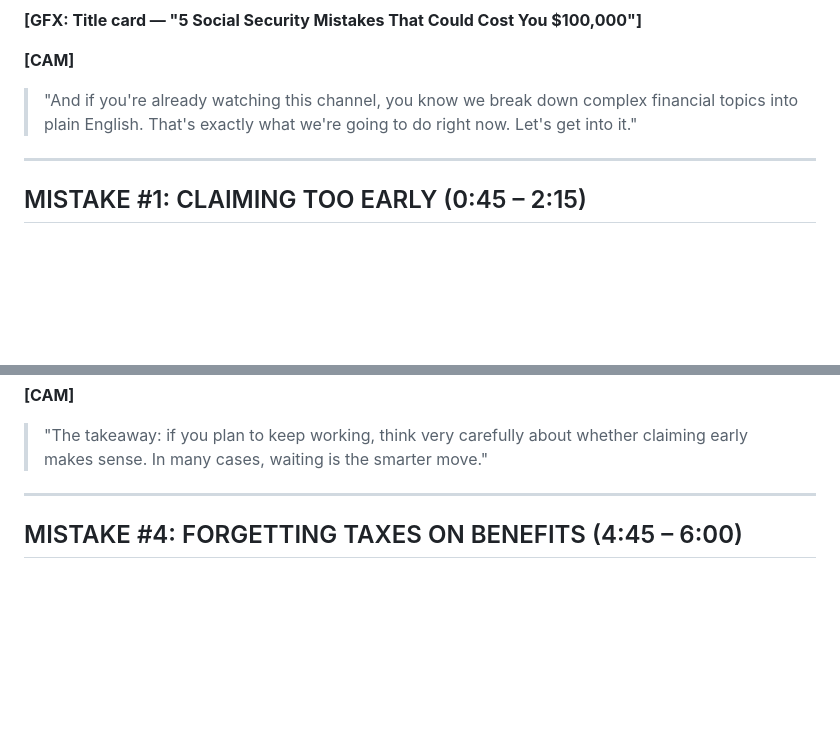
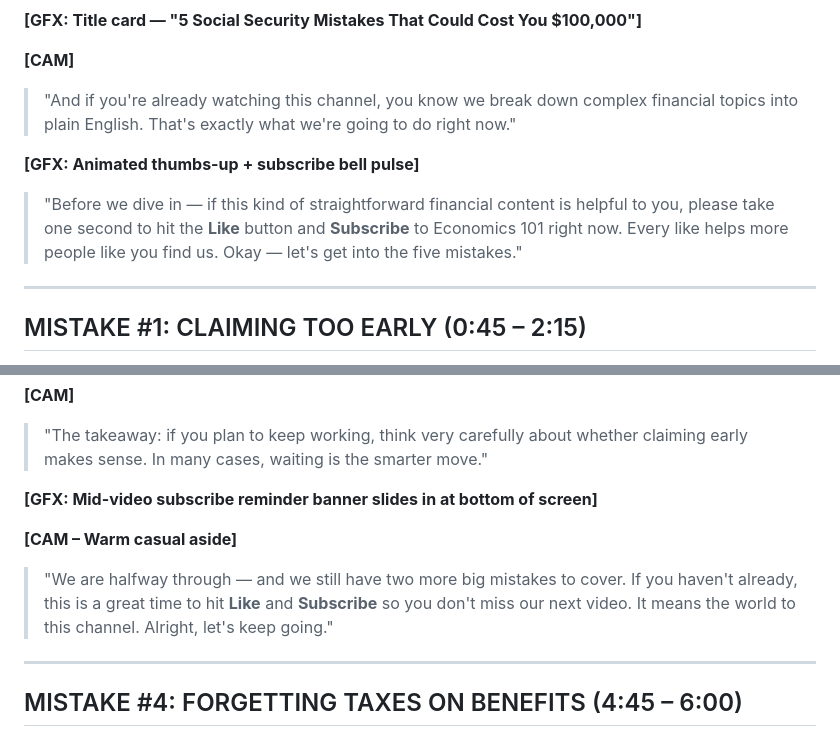
Before and after one commit to moorekisha3-cell/YouTubevideo, a Markdown page: script_video2.md, 2 parts joined by grey strips. GitHub-like rendering; blank space fills up the shorter version.

```diff
--- a/script_video2.md
+++ b/script_video2.md
@@ -30,7 +30,11 @@
 
 **[CAM]**
 
-> "And if you're already watching this channel, you know we break down complex financial topics into plain English. That's exactly what we're going to do right now. Let's get into it."
+> "And if you're already watching this channel, you know we break down complex financial topics into plain English. That's exactly what we're going to do right now."
+
+**[GFX: Animated thumbs-up + subscribe bell pulse]**
+
+> "Before we dive in — if this kind of straightforward financial content is helpful to you, please take one second to hit the **Like** button and **Subscribe** to Economics 101 right now. Every like helps more people like you find us. Okay — let's get into the five mistakes."
 
 ---
 
@@ -93,6 +97,12 @@
 **[CAM]**
 
 > "The takeaway: if you plan to keep working, think very carefully about whether claiming early makes sense. In many cases, waiting is the smarter move."
+
+**[GFX: Mid-video subscribe reminder banner slides in at bottom of screen]**
+
+**[CAM – Warm casual aside]**
+
+> "We are halfway through — and we still have two more big mistakes to cover. If you haven't already, this is a great time to hit **Like** and **Subscribe** so you don't miss our next video. It means the world to this channel. Alright, let's keep going."
 
 ---
 
```
Also changed, not shown: script.md (+13 -1 lines).
